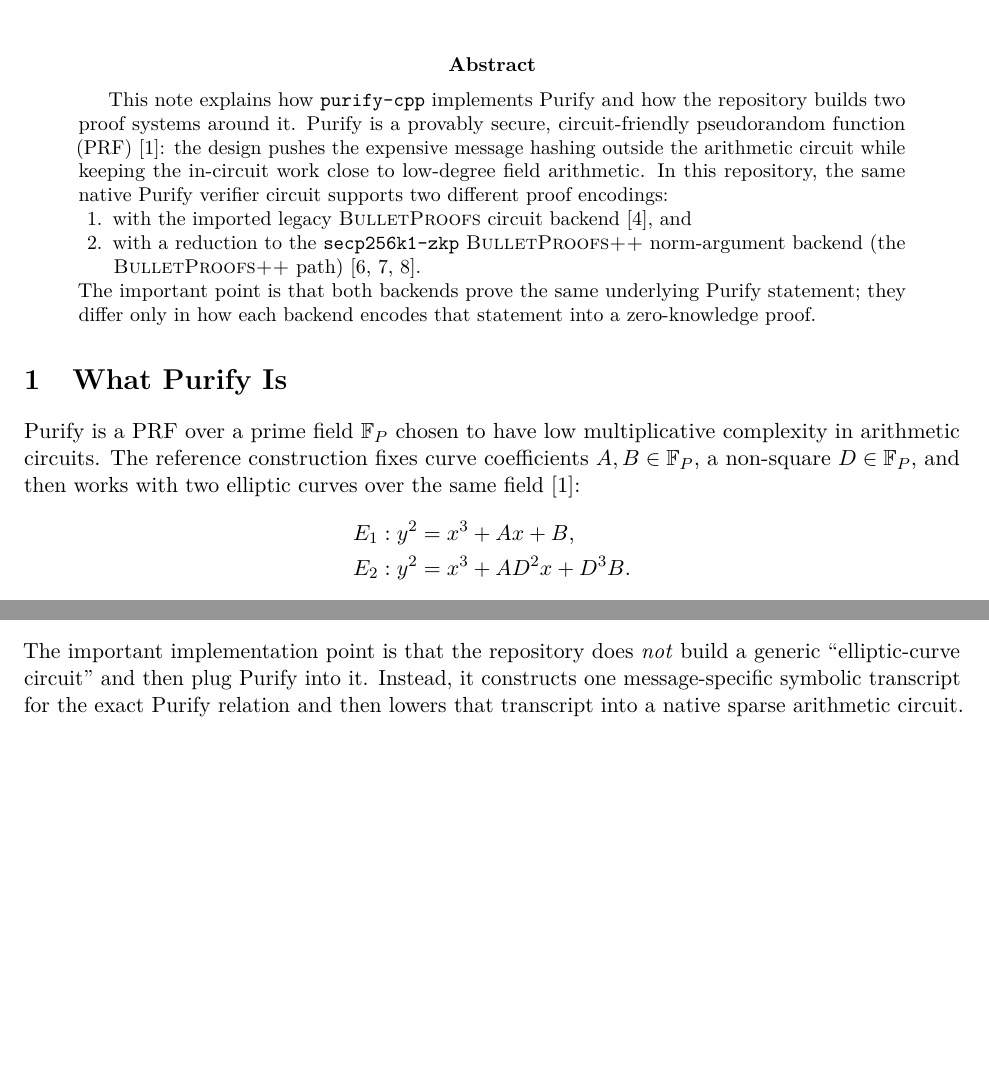
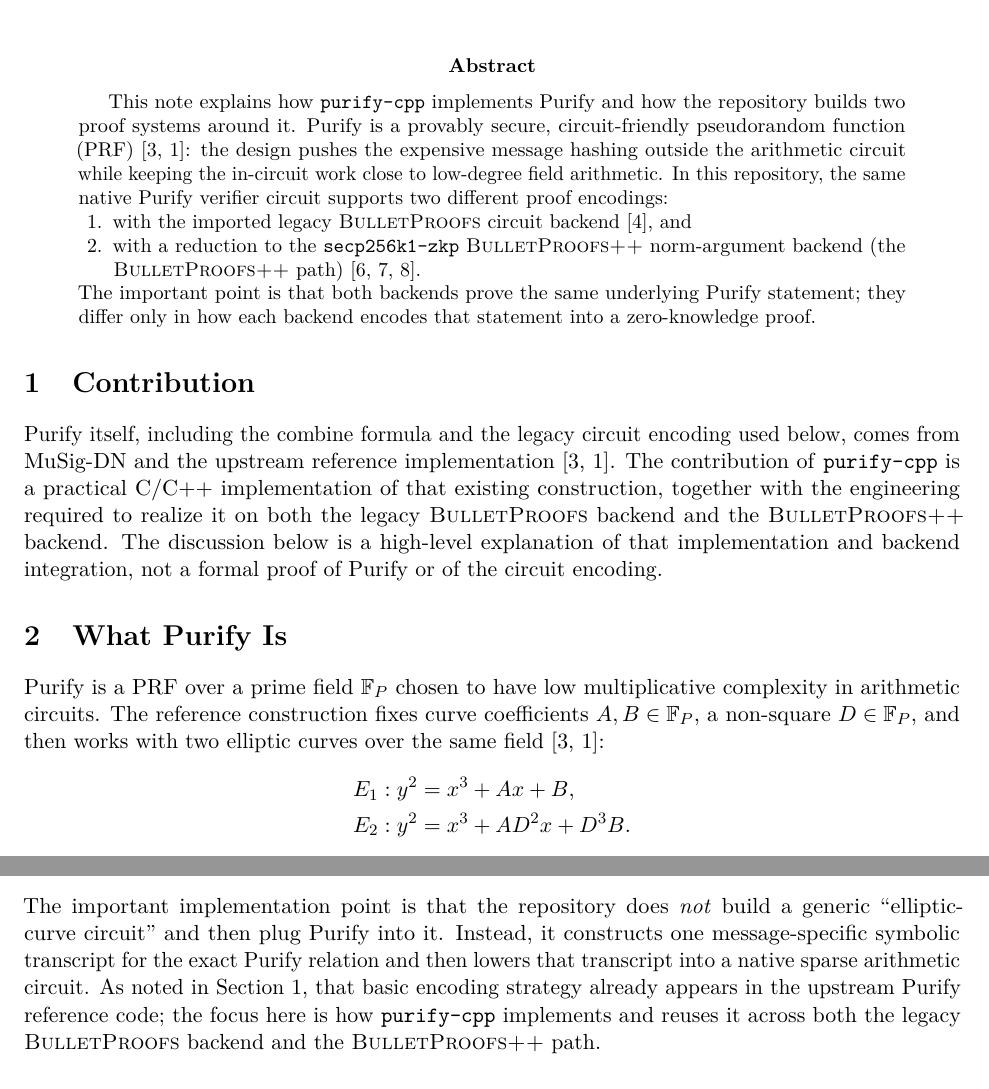
Before and after one commit to judica-org/purify, a LaTeX paper (docs/paper/purify-paper.tex): two parts of pages 1 and 3 of 20 before the commit and two parts of pages 1 and 4 of 20 after it, joined at a grey line, cut so that both start at the same text, the shorter picture padded with empty space. Compiled offline with pdfLaTeX.

Commit message:
[Docs] Include more direct Musig-DN pointer

```diff
--- a/docs/paper/purify-paper.tex
+++ b/docs/paper/purify-paper.tex
@@ -40,7 +40,8 @@
 \begin{abstract}
 This note explains how \texttt{purify-cpp} implements Purify and how the repository builds two proof systems
 around it. Purify is a provably secure, circuit-friendly pseudorandom function
-(PRF)~\cite{purify-ref}: the design pushes the expensive message hashing
+(PRF)~\cite{musig-dn,purify-ref}: the design pushes the expensive
+message hashing
 outside the arithmetic circuit while keeping the in-circuit work close to low-degree field
 arithmetic. In this repository, the same native Purify verifier circuit supports two different
 proof encodings:
@@ -53,11 +54,25 @@ The important point is that both backends prove the same underlying Purify state
 only in how each backend encodes that statement into a zero-knowledge proof.
 \end{abstract}
 
+\section{Contribution}
+\label{sec:contribution}
+
+Purify itself, including the combine formula and the legacy circuit encoding
+used below, comes from MuSig-DN and the upstream reference
+implementation~\cite{musig-dn,purify-ref}. The contribution of
+\texttt{purify-cpp} is a practical C/C++ implementation of that existing
+construction, together with the engineering required to realize it on both the
+legacy \bp\ backend and the \bppp\ backend. The discussion below is a
+high-level explanation of that implementation and backend integration, not a
+formal proof of Purify or of the circuit encoding.
+
 \section{What Purify Is}
 
 Purify is a PRF over a prime field $\mathbb{F}_P$ chosen to have low multiplicative complexity in
 arithmetic circuits. The reference construction fixes curve coefficients $A, B \in \mathbb{F}_P$,
-a non-square $D \in \mathbb{F}_P$, and then works with two elliptic curves over the same field~\cite{purify-ref}:
+a non-square $D \in \mathbb{F}_P$, and then works with two elliptic
+curves over the same
+field~\cite{musig-dn,purify-ref}:
 \[
 \begin{aligned}
 E_1 &: y^2 = x^3 + Ax + B, \\
@@ -231,6 +246,11 @@ The important implementation point is that the repository does \emph{not} build
 ``elliptic-curve circuit'' and then plug Purify into it. Instead, it constructs one
 message-specific symbolic transcript for the exact Purify relation and then lowers that transcript
 into a native sparse arithmetic circuit.
+As noted in Section~\ref{sec:contribution}, that basic encoding
+strategy already appears in the
+upstream Purify reference code; the focus here is how
+\texttt{purify-cpp} implements and reuses it
+across both the legacy \bp\ backend and the \bppp\ path.
 
 \subsection{Step 1: Fix the Public Message Points}
 
```
Also changed, not shown: 2 other files.
